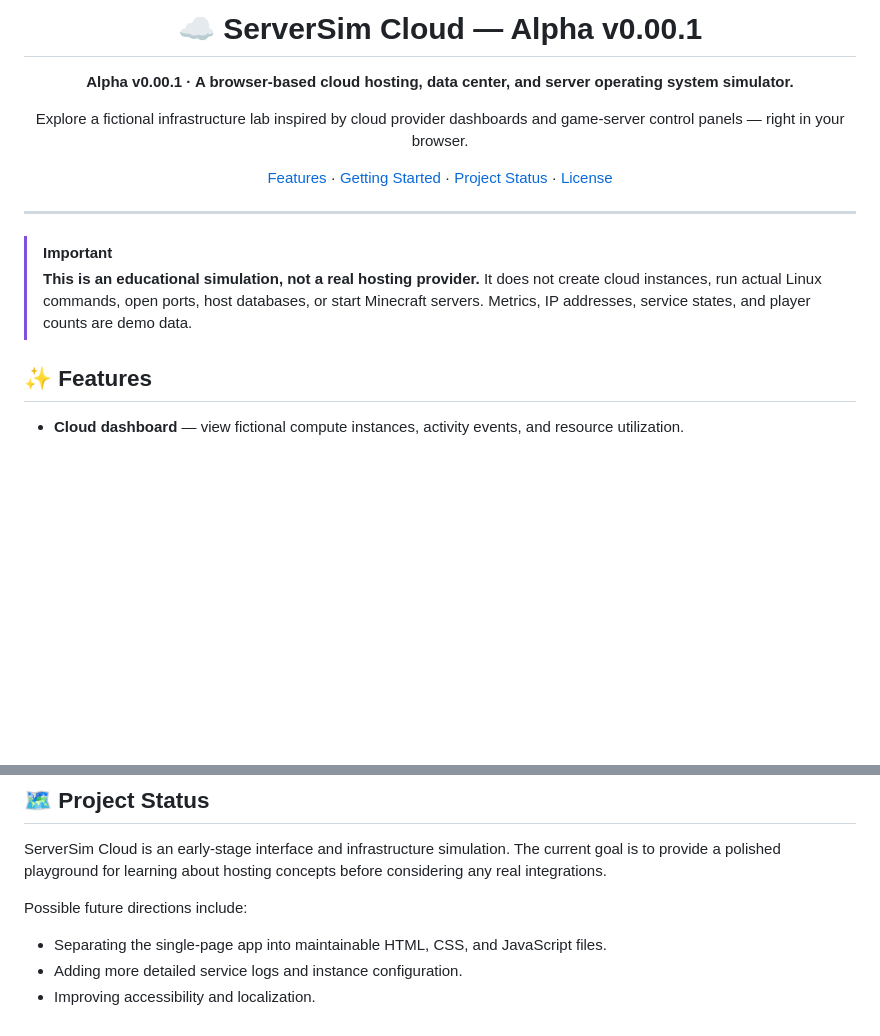
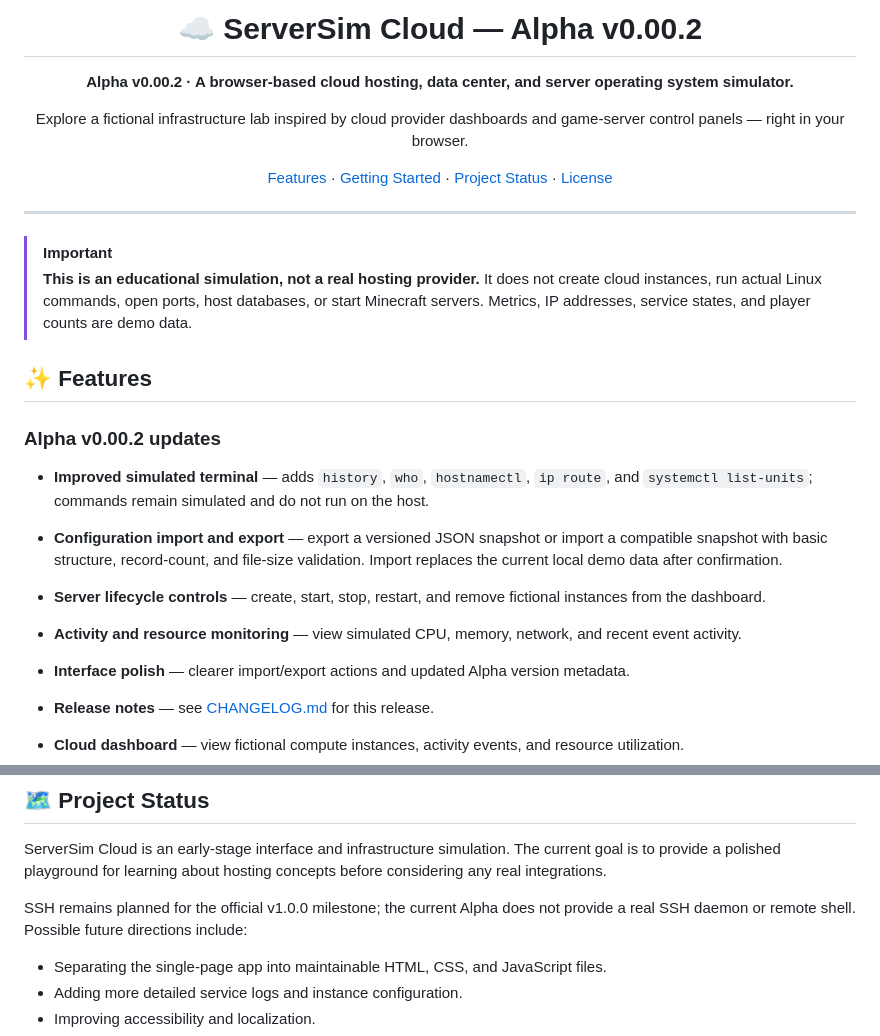
Before and after one commit to anyelo888ra-ux/serversim-cloud, a Markdown page: README.md, 2 parts joined by grey strips. Drawn GitHub-style; blank space fills up the shorter version.

Commit message:
docs: document ServerSim Cloud Alpha v0.00.2

```diff
--- a/README.md
+++ b/README.md
@@ -1,8 +1,8 @@
 <div align="center">
 
-# ☁️ ServerSim Cloud — Alpha v0.00.1
+# ☁️ ServerSim Cloud — Alpha v0.00.2
 
-**Alpha v0.00.1 · A browser-based cloud hosting, data center, and server operating system simulator.**
+**Alpha v0.00.2 · A browser-based cloud hosting, data center, and server operating system simulator.**
 
 Explore a fictional infrastructure lab inspired by cloud provider dashboards and game-server control panels — right in your browser.
 
@@ -16,6 +16,16 @@ Explore a fictional infrastructure lab inspired by cloud provider dashboards and
 > **This is an educational simulation, not a real hosting provider.** It does not create cloud instances, run actual Linux commands, open ports, host databases, or start Minecraft servers. Metrics, IP addresses, service states, and player counts are demo data.
 
 ## ✨ Features
+
+### Alpha v0.00.2 updates
+
+- **Improved simulated terminal** — adds `history`, `who`, `hostnamectl`, `ip route`, and `systemctl list-units`; commands remain simulated and do not run on the host.
+- **Configuration import and export** — export a versioned JSON snapshot or import a compatible snapshot with basic structure, record-count, and file-size validation. Import replaces the current local demo data after confirmation.
+- **Server lifecycle controls** — create, start, stop, restart, and remove fictional instances from the dashboard.
+- **Activity and resource monitoring** — view simulated CPU, memory, network, and recent event activity.
+- **Interface polish** — clearer import/export actions and updated Alpha version metadata.
+- **Release notes** — see [CHANGELOG.md](CHANGELOG.md) for this release.
+
 
 - **Cloud dashboard** — view fictional compute instances, activity events, and resource utilization.
 - **Virtual server management** — create, start, stop, restart, and remove simulated instances with configurable CPU, RAM, region, and role.
@@ -93,7 +103,7 @@ The current implementation keeps the app in `index.html` to make it easy to insp
 
 ServerSim Cloud is an early-stage interface and infrastructure simulation. The current goal is to provide a polished playground for learning about hosting concepts before considering any real integrations.
 
-Possible future directions include:
+SSH remains planned for the official v1.0.0 milestone; the current Alpha does not provide a real SSH daemon or remote shell. Possible future directions include:
 - Separating the single-page app into maintainable HTML, CSS, and JavaScript files.
 - Adding more detailed service logs and instance configuration.
 - Improving accessibility and localization.
```
